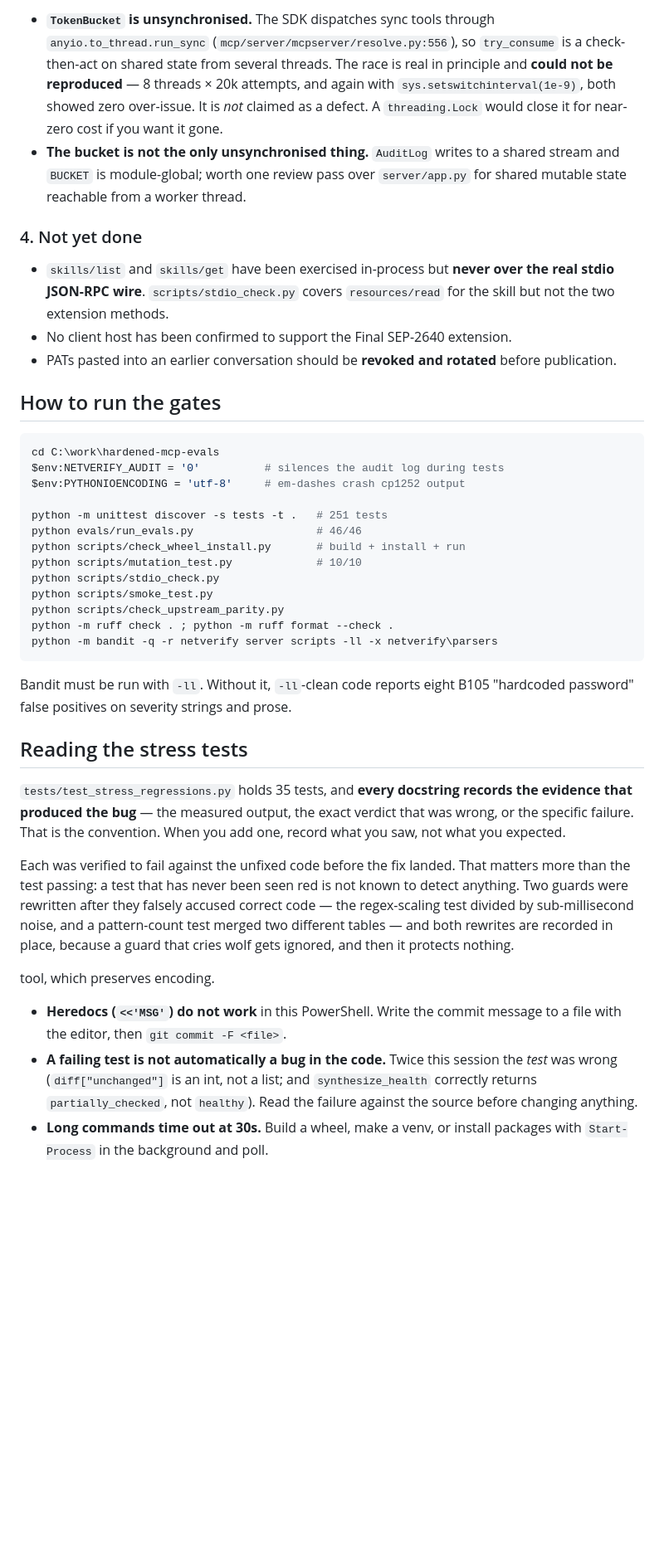
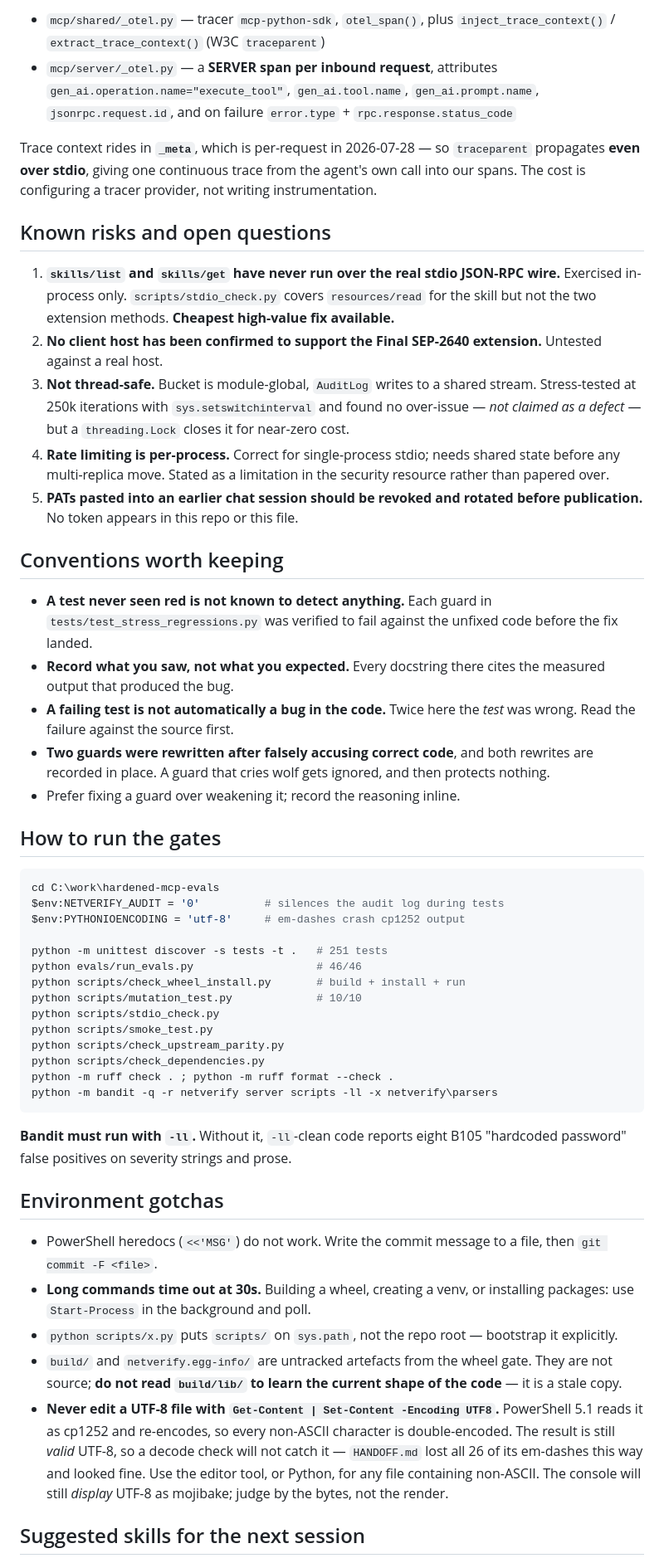
Before and after one commit to Realms4239/netverify, a Markdown page: HANDOFF.md, the part around one of its changes. Shown at 83% size. GitHub-like rendering; blank space fills up the shorter version.

````diff
--- a/HANDOFF.md
+++ b/HANDOFF.md
@@ -119,23 +134,47 @@ Blocked on `SRL_PASSWORD` and a live green Actions run. Unrelated to the above.
 
-- **`TokenBucket` is unsynchronised.** The SDK dispatches sync tools through
-  `anyio.to_thread.run_sync` (`mcp/server/mcpserver/resolve.py:556`), so
-  `try_consume` is a check-then-act on shared state from several threads. The
-  race is real in principle and **could not be reproduced** — 8 threads × 20k
-  attempts, and again with `sys.setswitchinterval(1e-9)`, both showed zero
-  over-issue. It is *not* claimed as a defect. A `threading.Lock` would close it
-  for near-zero cost if you want it gone.
-- **The bucket is not the only unsynchronised thing.** `AuditLog` writes to a
-  shared stream and `BUCKET` is module-global; worth one review pass over
-  `server/app.py` for shared mutable state reachable from a worker thread.
+- `mcp/shared/_otel.py` — tracer `mcp-python-sdk`, `otel_span()`, plus
+  `inject_trace_context()` / `extract_trace_context()` (W3C `traceparent`)
+- `mcp/server/_otel.py` — a **SERVER span per inbound request**, attributes
+  `gen_ai.operation.name="execute_tool"`, `gen_ai.tool.name`, `gen_ai.prompt.name`,
+  `jsonrpc.request.id`, and on failure `error.type` + `rpc.response.status_code`
 
-### 4. Not yet done
+Trace context rides in **`_meta`**, which is per-request in 2026-07-28 — so
+`traceparent` propagates **even over stdio**, giving one continuous trace from
+the agent's own call into our spans. The cost is configuring a tracer provider,
+not writing instrumentation.
 
-- `skills/list` and `skills/get` have been exercised in-process but **never over
-  the real stdio JSON-RPC wire**. `scripts/stdio_check.py` covers
-  `resources/read` for the skill but not the two extension methods.
-- No client host has been confirmed to support the Final SEP-2640 extension.
-- PATs pasted into an earlier conversation should be **revoked and rotated**
-  before publication.
+## Known risks and open questions
+
+1. **`skills/list` and `skills/get` have never run over the real stdio
+   JSON-RPC wire.** Exercised in-process only. `scripts/stdio_check.py` covers
+   `resources/read` for the skill but not the two extension methods.
+   **Cheapest high-value fix available.**
+2. **No client host has been confirmed to support the Final SEP-2640
+   extension.** Untested against a real host.
+3. **Not thread-safe.** Bucket is module-global, `AuditLog` writes to a shared
+   stream. Stress-tested at 250k iterations with `sys.setswitchinterval` and
+   found no over-issue — *not claimed as a defect* — but a `threading.Lock`
+   closes it for near-zero cost.
+4. **Rate limiting is per-process.** Correct for single-process stdio; needs
+   shared state before any multi-replica move. Stated as a limitation in the
+   security resource rather than papered over.
+5. **PATs pasted into an earlier chat session should be revoked and rotated
+   before publication.** No token appears in this repo or this file.
+
+## Conventions worth keeping
+
+- **A test never seen red is not known to detect anything.** Each guard in
+  `tests/test_stress_regressions.py` was verified to fail against the unfixed
+  code before the fix landed.
+- **Record what you saw, not what you expected.** Every docstring there cites
+  the measured output that produced the bug.
+- **A failing test is not automatically a bug in the code.** Twice here the
+  *test* was wrong. Read the failure against the source first.
+- **Two guards were rewritten after falsely accusing correct code**, and both
+  rewrites are recorded in place. A guard that cries wolf gets ignored, and
+  then protects nothing.
+- Prefer fixing a guard over weakening it; record the reasoning inline.
+
 
 ## How to run the gates
 
@@ -151,35 +190,33 @@ python scripts/mutation_test.py             # 10/10
 python scripts/stdio_check.py
 python scripts/smoke_test.py
 python scripts/check_upstream_parity.py
+python scripts/check_dependencies.py
 python -m ruff check . ; python -m ruff format --check .
 python -m bandit -q -r netverify server scripts -ll -x netverify\parsers
 ```
 
-Bandit must be run with `-ll`. Without it, `-ll`-clean code reports eight B105
+**Bandit must run with `-ll`.** Without it, `-ll`-clean code reports eight B105
 "hardcoded password" false positives on severity strings and prose.
 
-## Reading the stress tests
 
-`tests/test_stress_regressions.py` holds 35 tests, and **every docstring records
-the evidence that produced the bug** — the measured output, the exact verdict
-that was wrong, or the specific failure. That is the convention. When you add
-one, record what you saw, not what you expected.
+## Environment gotchas
 
-Each was verified to fail against the unfixed code before the fix landed. That
-matters more than the test passing: a test that has never been seen red is not
-known to detect anything. Two guards were rewritten after they falsely accused
-correct code — the regex-scaling test divided by sub-millisecond noise, and a
-pattern-count test merged two different tables — and both rewrites are recorded
-in place, because a guard that cries wolf gets ignored, and then it protects
-nothing.
+- PowerShell heredocs (`<<'MSG'`) do not work. Write the commit message to a
+  file, then `git commit -F <file>`.
+- **Long commands time out at 30s.** Building a wheel, creating a venv, or
+  installing packages: use `Start-Process` in the background and poll.
+- `python scripts/x.py` puts `scripts/` on `sys.path`, not the repo root —
+  bootstrap it explicitly.
+- `build/` and `netverify.egg-info/` are untracked artefacts from the wheel
+  gate. They are not source; **do not read `build/lib/` to learn the current
+  shape of the code** — it is a stale copy.
+- **Never edit a UTF-8 file with `Get-Content | Set-Content -Encoding UTF8`.**
+  PowerShell 5.1 reads it as cp1252 and re-encodes, so every non-ASCII
+  character is double-encoded. The result is still *valid* UTF-8, so a
+  decode check will not catch it — `HANDOFF.md` lost all 26 of its em-dashes
+  this way and looked fine. Use the editor tool, or Python, for any file
+  containing non-ASCII. The console will still *display* UTF-8 as mojibake;
+  judge by the bytes, not the render.
 
-  tool, which preserves encoding.
-- **Heredocs (`<<'MSG'`) do not work** in this PowerShell. Write the commit
-  message to a file with the editor, then `git commit -F <file>`.
-- **A failing test is not automatically a bug in the code.** Twice this session
-  the *test* was wrong (`diff["unchanged"]` is an int, not a list; and
-  `synthesize_health` correctly returns `partially_checked`, not `healthy`).
-  Read the failure against the source before changing anything.
-- **Long commands time out at 30s.** Build a wheel, make a venv, or install
-  packages with `Start-Process` in the background and poll.
+## Suggested skills for the next session
 
````
Also changed, not shown: other parts of HANDOFF.md (+122 -93 lines).
